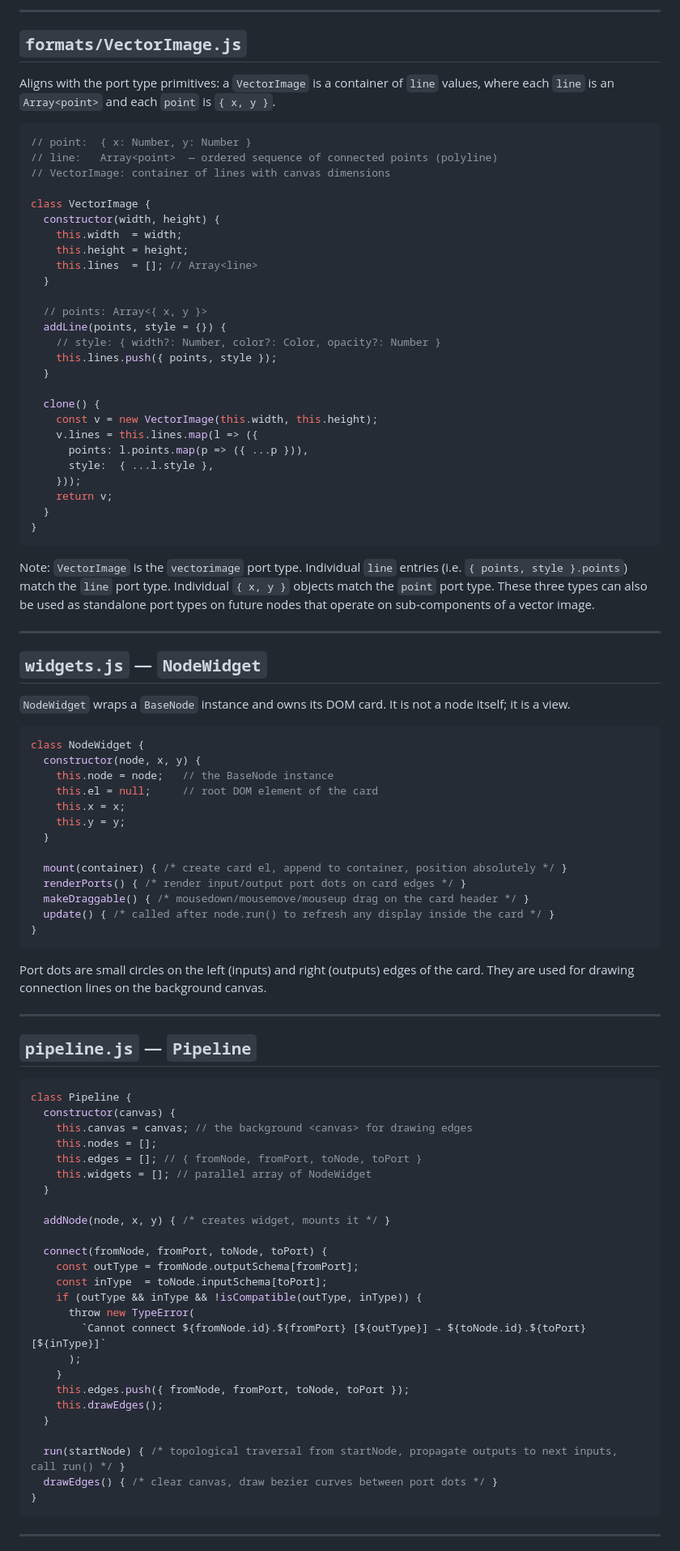
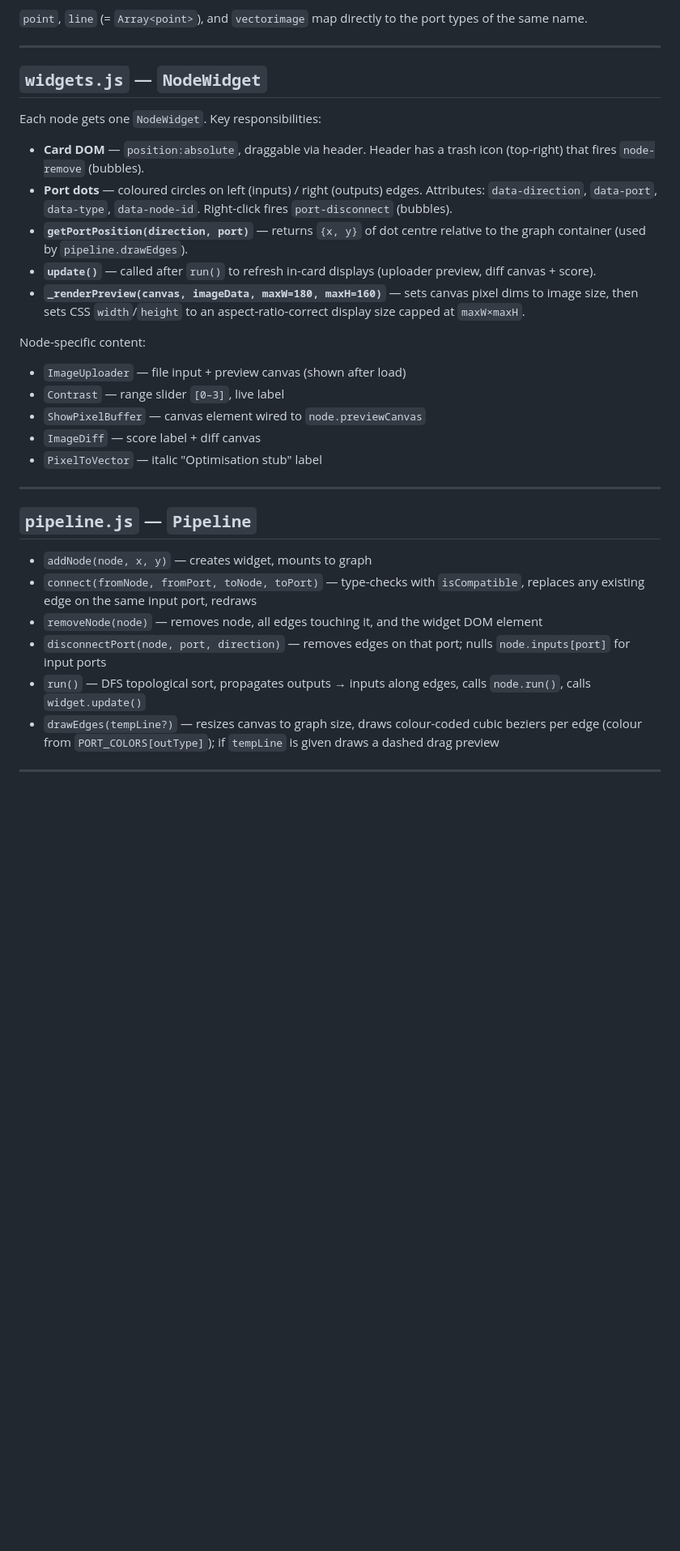
Before and after one commit to ptrstar/optimisation-project, a Markdown page: CLAUDE.md, the part around one of its changes. Shown at 81% size. GitHub-like rendering; blank space fills up the shorter version.

````diff
--- a/CLAUDE.md
+++ b/CLAUDE.md
@@ -185,95 +101,34 @@ this._setOutput('image', img);
----
-
-## `formats/VectorImage.js`
-
-Aligns with the port type primitives: a `VectorImage` is a container of `line` values, where each `line` is an `Array<point>` and each `point` is `{ x, y }`.
-
-```js
-// point:  { x: Number, y: Number }
-// line:   Array<point>  — ordered sequence of connected points (polyline)
-// VectorImage: container of lines with canvas dimensions
-
-class VectorImage {
-  constructor(width, height) {
-    this.width  = width;
-    this.height = height;
-    this.lines  = []; // Array<line>
-  }
-
-  // points: Array<{ x, y }>
-  addLine(points, style = {}) {
-    // style: { width?: Number, color?: Color, opacity?: Number }
-    this.lines.push({ points, style });
-  }
-
-  clone() {
-    const v = new VectorImage(this.width, this.height);
-    v.lines = this.lines.map(l => ({
-      points: l.points.map(p => ({ ...p })),
-      style:  { ...l.style },
-    }));
-    return v;
-  }
-}
-```
-
-Note: `VectorImage` is the `vectorimage` port type. Individual `line` entries (i.e. `{ points, style }.points`) match the `line` port type. Individual `{ x, y }` objects match the `point` port type. These three types can also be used as standalone port types on future nodes that operate on sub-components of a vector image.
+`point`, `line` (= `Array<point>`), and `vectorimage` map directly to the port types of the same name.
 
 ---
 
 ## `widgets.js` — `NodeWidget`
 
-`NodeWidget` wraps a `BaseNode` instance and owns its DOM card. It is not a node itself; it is a view.
+Each node gets one `NodeWidget`. Key responsibilities:
 
-```js
-class NodeWidget {
-  constructor(node, x, y) {
-    this.node = node;   // the BaseNode instance
-    this.el = null;     // root DOM element of the card
-    this.x = x;
-    this.y = y;
-  }
+- **Card DOM** — `position:absolute`, draggable via header. Header has a trash icon (top-right) that fires `node-remove` (bubbles).
+- **Port dots** — coloured circles on left (inputs) / right (outputs) edges. Attributes: `data-direction`, `data-port`, `data-type`, `data-node-id`. Right-click fires `port-disconnect` (bubbles).
+- **`getPortPosition(direction, port)`** — returns `{x, y}` of dot centre relative to the graph container (used by `pipeline.drawEdges`).
+- **`update()`** — called after `run()` to refresh in-card displays (uploader preview, diff canvas + score).
+- **`_renderPreview(canvas, imageData, maxW=180, maxH=160)`** — sets canvas pixel dims to image size, then sets CSS `width`/`height` to an aspect-ratio-correct display size capped at `maxW×maxH`.
 
-  mount(container) { /* create card el, append to container, position absolutely */ }
-  renderPorts() { /* render input/output port dots on card edges */ }
-  makeDraggable() { /* mousedown/mousemove/mouseup drag on the card header */ }
-  update() { /* called after node.run() to refresh any display inside the card */ }
-}
-```
-
-Port dots are small circles on the left (inputs) and right (outputs) edges of the card. They are used for drawing connection lines on the background canvas.
+Node-specific content:
+- `ImageUploader` — file input + preview canvas (shown after load)
+- `Contrast` — range slider `[0–3]`, live label
+- `ShowPixelBuffer` — canvas element wired to `node.previewCanvas`
+- `ImageDiff` — score label + diff canvas
+- `PixelToVector` — italic "Optimisation stub" label
 
 ---
 
 ## `pipeline.js` — `Pipeline`
 
-```js
-class Pipeline {
-  constructor(canvas) {
-    this.canvas = canvas; // the background <canvas> for drawing edges
-    this.nodes = [];
-    this.edges = []; // { fromNode, fromPort, toNode, toPort }
-    this.widgets = []; // parallel array of NodeWidget
-  }
-
-  addNode(node, x, y) { /* creates widget, mounts it */ }
-
-  connect(fromNode, fromPort, toNode, toPort) {
-    const outType = fromNode.outputSchema[fromPort];
-    const inType  = toNode.inputSchema[toPort];
-    if (outType && inType && !isCompatible(outType, inType)) {
-      throw new TypeError(
-        `Cannot connect ${fromNode.id}.${fromPort} [${outType}] → ${toNode.id}.${toPort} [${inType}]`
-      );
-    }
-    this.edges.push({ fromNode, fromPort, toNode, toPort });
-    this.drawEdges();
-  }
-
-  run(startNode) { /* topological traversal from startNode, propagate outputs to next inputs, call run() */ }
-  drawEdges() { /* clear canvas, draw bezier curves between port dots */ }
-}
-```
+- `addNode(node, x, y)` — creates widget, mounts to graph
+- `connect(fromNode, fromPort, toNode, toPort)` — type-checks with `isCompatible`, replaces any existing edge on the same input port, redraws
+- `removeNode(node)` — removes node, all edges touching it, and the widget DOM element
+- `disconnectPort(node, port, direction)` — removes edges on that port; nulls `node.inputs[port]` for input ports
+- `run()` — DFS topological sort, propagates outputs → inputs along edges, calls `node.run()`, calls `widget.update()`
+- `drawEdges(tempLine?)` — resizes canvas to graph size, draws colour-coded cubic beziers per edge (colour from `PORT_COLORS[outType]`); if `tempLine` is given draws a dashed drag preview
 
 ---
 
````
Also changed, not shown: other parts of CLAUDE.md (+71 -162 lines).
